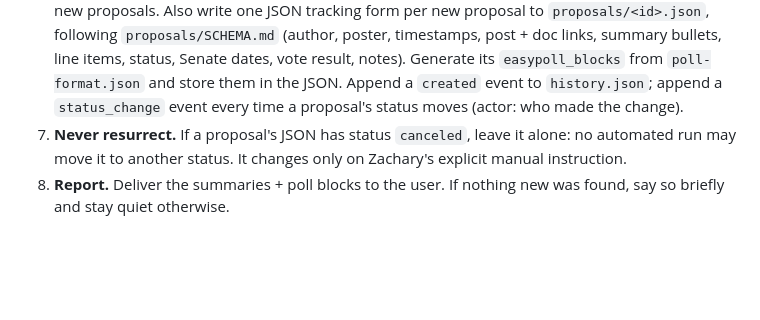
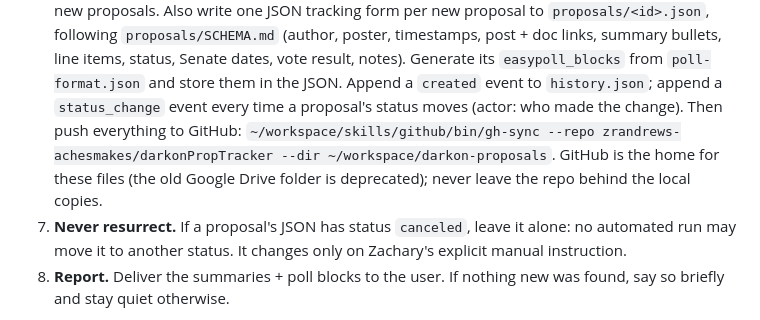
Before and after one commit to zrandrews-achesmakes/darkonPropTracker, a Markdown page: WORKFLOW.md, the part around the change. Drawn GitHub-style; blank space fills up the shorter version.

Commit message:
WORKFLOW: GitHub is the file home (WORKFLOW.md)

```diff
--- a/WORKFLOW.md
+++ b/WORKFLOW.md
@@ -52,6 +52,10 @@ Discord since the last Senate session, summarized and ready to poll.
    `easypoll_blocks` from `poll-format.json` and store them in the JSON.
    Append a `created` event to `history.json`; append a `status_change`
    event every time a proposal's status moves (actor: who made the change).
+   Then push everything to GitHub:
+   `~/workspace/skills/github/bin/gh-sync --repo zrandrews-achesmakes/darkonPropTracker --dir ~/workspace/darkon-proposals`.
+   GitHub is the home for these files (the old Google Drive folder is
+   deprecated); never leave the repo behind the local copies.
 7. **Never resurrect.** If a proposal's JSON has status `canceled`, leave it
    alone: no automated run may move it to another status. It changes only on
    Zachary's explicit manual instruction.
```
